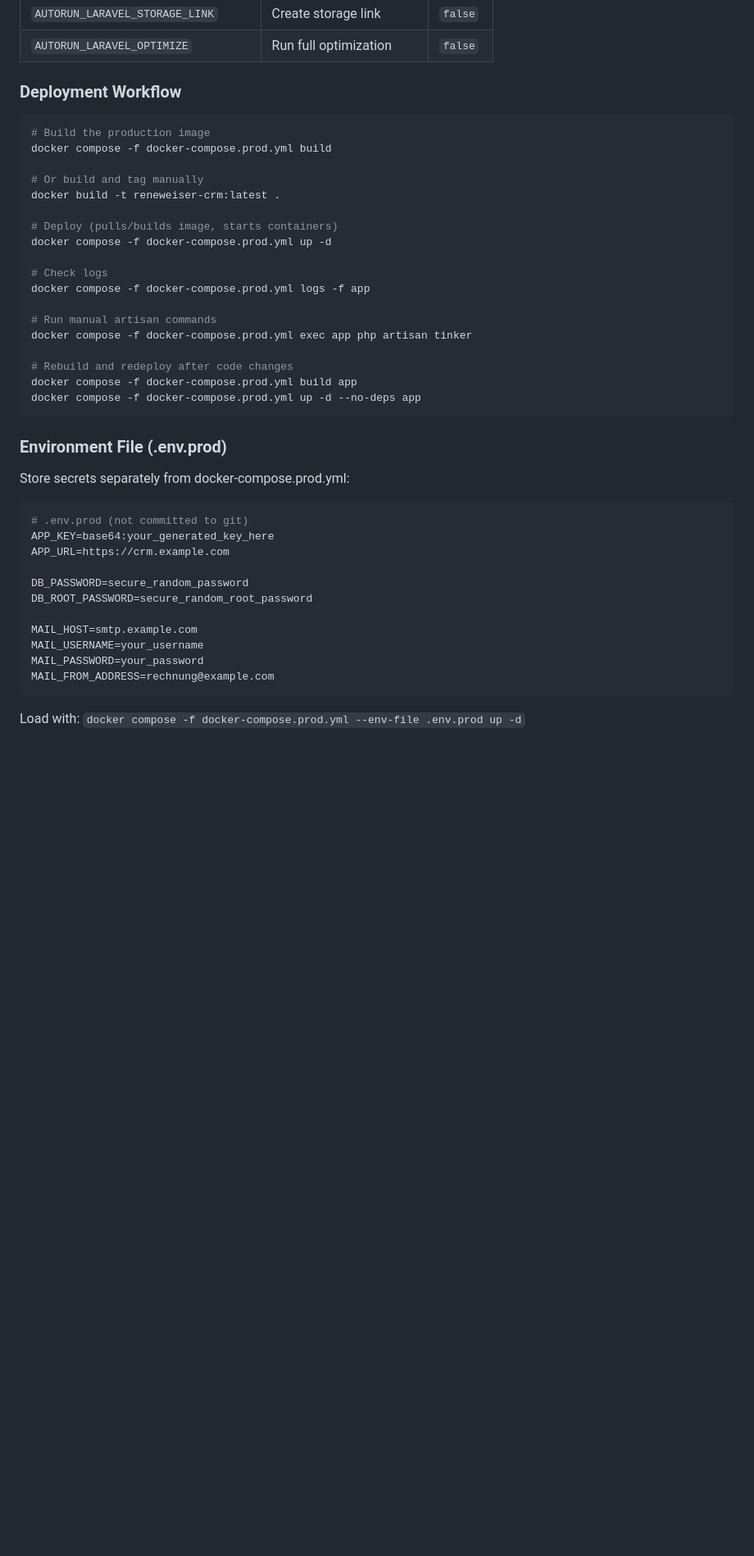
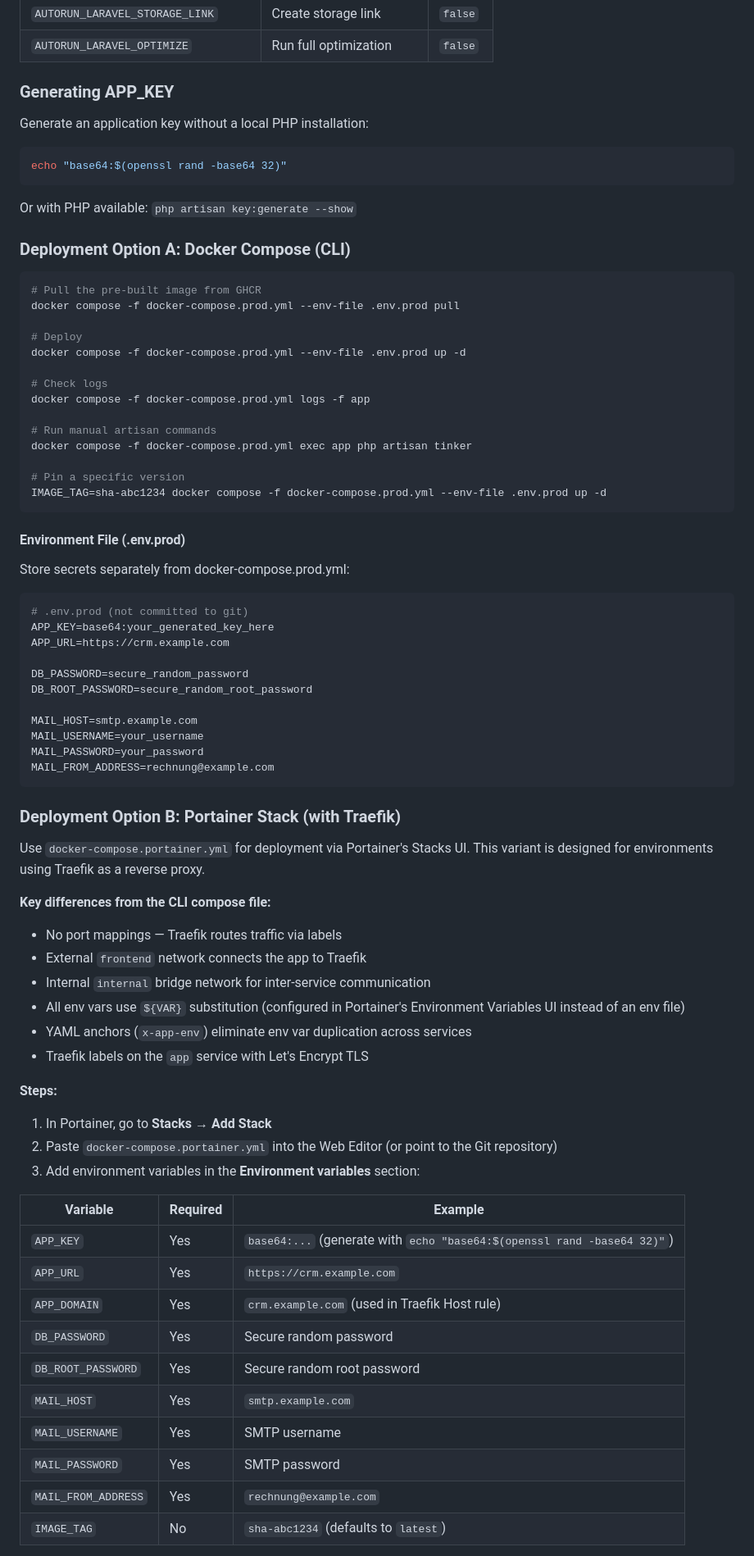
Before and after one commit to reneweiser/freelancer-crm, a Markdown page: docs/planning/07-technical-decisions.md, the part around one of its changes. Shown at 82% size. GitHub-like rendering; blank space fills up the shorter version.

Commit message:
docs: Add Portainer deployment option and APP_KEY generation to docs
Co-Authored-By: Claude Opus 4.6 <noreply@anthropic.com>

````diff
--- a/docs/planning/07-technical-decisions.md
+++ b/docs/planning/07-technical-decisions.md
@@ -752,17 +752,24 @@ volumes:
 | `AUTORUN_LARAVEL_STORAGE_LINK` | Create storage link | `false` |
 | `AUTORUN_LARAVEL_OPTIMIZE` | Run full optimization | `false` |
 
-### Deployment Workflow
+### Generating APP_KEY
+
+Generate an application key without a local PHP installation:
 
 ```bash
-# Build the production image
-docker compose -f docker-compose.prod.yml build
+echo "base64:$(openssl rand -base64 32)"
+```
 
-# Or build and tag manually
-docker build -t reneweiser-crm:latest .
+Or with PHP available: `php artisan key:generate --show`
 
-# Deploy (pulls/builds image, starts containers)
-docker compose -f docker-compose.prod.yml up -d
+### Deployment Option A: Docker Compose (CLI)
+
+```bash
+# Pull the pre-built image from GHCR
+docker compose -f docker-compose.prod.yml --env-file .env.prod pull
+
+# Deploy
+docker compose -f docker-compose.prod.yml --env-file .env.prod up -d
 
 # Check logs
 docker compose -f docker-compose.prod.yml logs -f app
@@ -770,12 +777,11 @@ docker compose -f docker-compose.prod.yml logs -f app
 # Run manual artisan commands
 docker compose -f docker-compose.prod.yml exec app php artisan tinker
 
-# Rebuild and redeploy after code changes
-docker compose -f docker-compose.prod.yml build app
-docker compose -f docker-compose.prod.yml up -d --no-deps app
+# Pin a specific version
+IMAGE_TAG=sha-abc1234 docker compose -f docker-compose.prod.yml --env-file .env.prod up -d
 ```
 
-### Environment File (.env.prod)
+#### Environment File (.env.prod)
 
 Store secrets separately from docker-compose.prod.yml:
 
@@ -793,4 +799,35 @@ MAIL_PASSWORD=your_password
 MAIL_FROM_ADDRESS=rechnung@example.com
 ```
 
-Load with: `docker compose -f docker-compose.prod.yml --env-file .env.prod up -d`
+### Deployment Option B: Portainer Stack (with Traefik)
+
+Use `docker-compose.portainer.yml` for deployment via Portainer's Stacks UI. This variant is designed for environments using Traefik as a reverse proxy.
+
+**Key differences from the CLI compose file:**
+
+- No port mappings — Traefik routes traffic via labels
+- External `frontend` network connects the app to Traefik
+- Internal `internal` bridge network for inter-service communication
+- All env vars use `${VAR}` substitution (configured in Portainer's Environment Variables UI instead of an env file)
+- YAML anchors (`x-app-env`) eliminate env var duplication across services
+- Traefik labels on the `app` service with Let's Encrypt TLS
+
+**Steps:**
+
+1. In Portainer, go to **Stacks → Add Stack**
+2. Paste `docker-compose.portainer.yml` into the Web Editor (or point to the Git repository)
+3. Add environment variables in the **Environment variables** section:
+
+| Variable | Required | Example |
+|----------|----------|---------|
+| `APP_KEY` | Yes | `base64:...` (generate with `echo "base64:$(openssl rand -base64 32)"`) |
+| `APP_URL` | Yes | `https://crm.example.com` |
+| `APP_DOMAIN` | Yes | `crm.example.com` (used in Traefik Host rule) |
+| `DB_PASSWORD` | Yes | Secure random password |
+| `DB_ROOT_PASSWORD` | Yes | Secure random root password |
+| `MAIL_HOST` | Yes | `smtp.example.com` |
+| `MAIL_USERNAME` | Yes | SMTP username |
+| `MAIL_PASSWORD` | Yes | SMTP password |
+| `MAIL_FROM_ADDRESS` | Yes | `rechnung@example.com` |
+| `IMAGE_TAG` | No | `sha-abc1234` (defaults to `latest`) |
+
````
Also changed, not shown: other parts of docs/planning/07-technical-decisions.md (+3 -0 lines), CLAUDE.md (+19 -3 lines).
